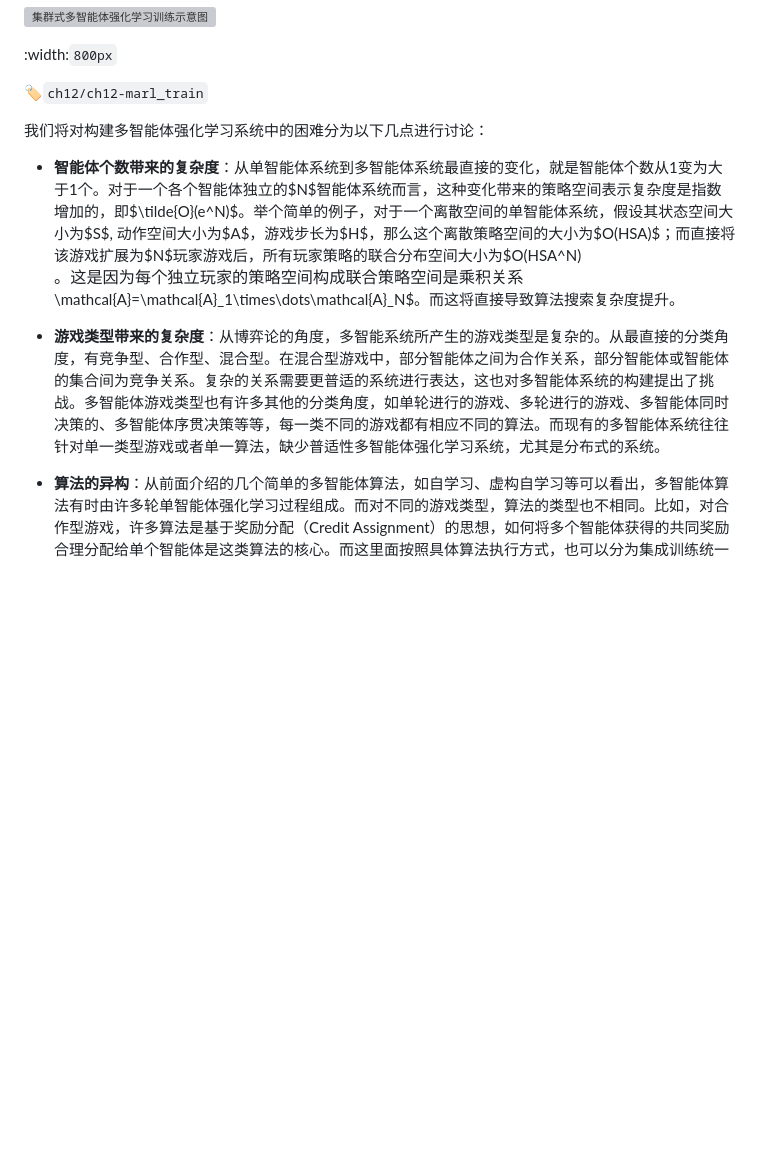
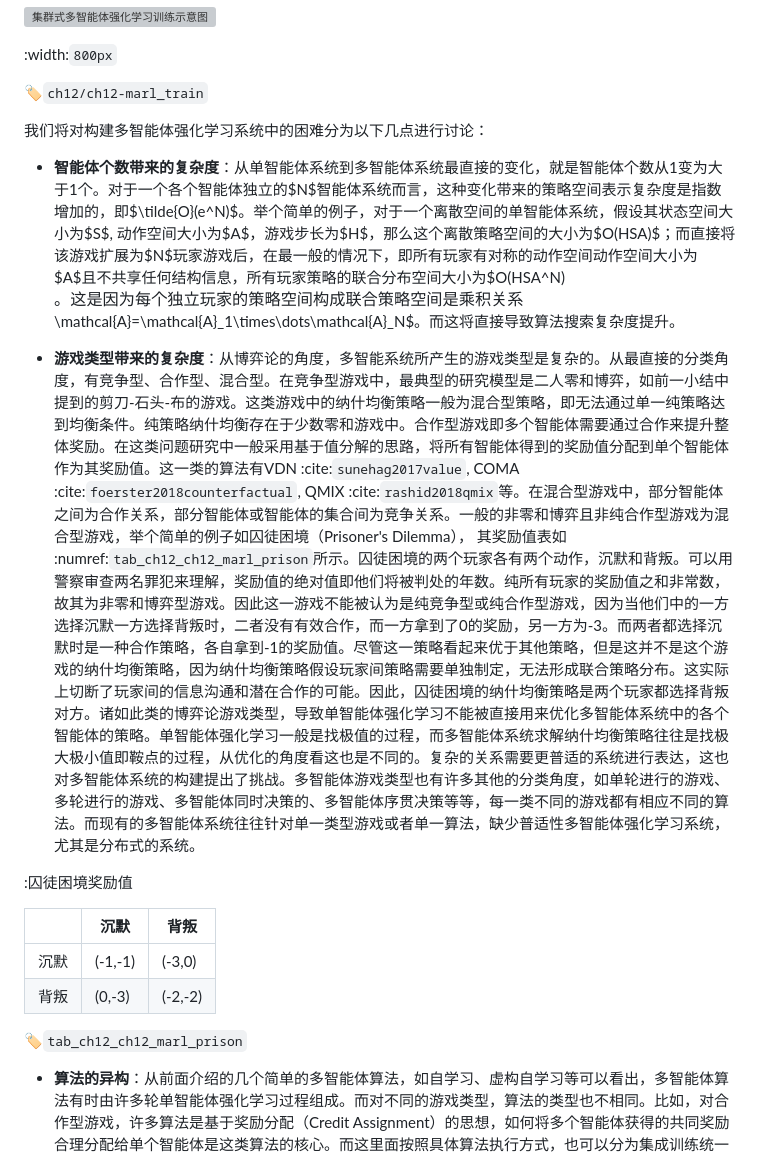
Before and after one commit to openmlsys/openmlsys-zh, a Markdown page: chapter_reinforcement_learning/marl_sys.md, the part around the change. Drawn GitHub-style; blank space fills up the shorter version; grey boxes are pictures that could not be loaded.

Commit message:
update contents in rl chapter

```diff
--- a/chapter_reinforcement_learning/marl_sys.md
+++ b/chapter_reinforcement_learning/marl_sys.md
@@ -10,9 +10,18 @@
 
 我们将对构建多智能体强化学习系统中的困难分为以下几点进行讨论：
 
-* **智能体个数带来的复杂度**：从单智能体系统到多智能体系统最直接的变化，就是智能体个数从1变为大于1个。对于一个各个智能体独立的$N$智能体系统而言，这种变化带来的策略空间表示复杂度是指数增加的，即$\tilde{O}(e^N)$。举个简单的例子，对于一个离散空间的单智能体系统，假设其状态空间大小为$S$, 动作空间大小为$A$，游戏步长为$H$，那么这个离散策略空间的大小为$O(HSA)$；而直接将该游戏扩展为$N$玩家游戏后，所有玩家策略的联合分布空间大小为$O(HSA^N)$。这是因为每个独立玩家的策略空间构成联合策略空间是乘积关系$\mathcal{A}=\mathcal{A}_1\times\dots\mathcal{A}_N$。而这将直接导致算法搜索复杂度提升。
+* **智能体个数带来的复杂度**：从单智能体系统到多智能体系统最直接的变化，就是智能体个数从1变为大于1个。对于一个各个智能体独立的$N$智能体系统而言，这种变化带来的策略空间表示复杂度是指数增加的，即$\tilde{O}(e^N)$。举个简单的例子，对于一个离散空间的单智能体系统，假设其状态空间大小为$S$, 动作空间大小为$A$，游戏步长为$H$，那么这个离散策略空间的大小为$O(HSA)$；而直接将该游戏扩展为$N$玩家游戏后，在最一般的情况下，即所有玩家有对称的动作空间动作空间大小为$A$且不共享任何结构信息，所有玩家策略的联合分布空间大小为$O(HSA^N)$。这是因为每个独立玩家的策略空间构成联合策略空间是乘积关系$\mathcal{A}=\mathcal{A}_1\times\dots\mathcal{A}_N$。而这将直接导致算法搜索复杂度提升。
 
-* **游戏类型带来的复杂度**：从博弈论的角度，多智能系统所产生的游戏类型是复杂的。从最直接的分类角度，有竞争型、合作型、混合型。在混合型游戏中，部分智能体之间为合作关系，部分智能体或智能体的集合间为竞争关系。复杂的关系需要更普适的系统进行表达，这也对多智能体系统的构建提出了挑战。多智能体游戏类型也有许多其他的分类角度，如单轮进行的游戏、多轮进行的游戏、多智能体同时决策的、多智能体序贯决策等等，每一类不同的游戏都有相应不同的算法。而现有的多智能体系统往往针对单一类型游戏或者单一算法，缺少普适性多智能体强化学习系统，尤其是分布式的系统。
+* **游戏类型带来的复杂度**：从博弈论的角度，多智能系统所产生的游戏类型是复杂的。从最直接的分类角度，有竞争型、合作型、混合型。在竞争型游戏中，最典型的研究模型是二人零和博弈，如前一小结中提到的剪刀-石头-布的游戏。这类游戏中的纳什均衡策略一般为混合型策略，即无法通过单一纯策略达到均衡条件。纯策略纳什均衡存在于少数零和游戏中。合作型游戏即多个智能体需要通过合作来提升整体奖励。在这类问题研究中一般采用基于值分解的思路，将所有智能体得到的奖励值分配到单个智能体作为其奖励值。这一类的算法有VDN :cite:`sunehag2017value`, COMA :cite:`foerster2018counterfactual`, QMIX :cite:`rashid2018qmix`等。在混合型游戏中，部分智能体之间为合作关系，部分智能体或智能体的集合间为竞争关系。一般的非零和博弈且非纯合作型游戏为混合型游戏，举个简单的例子如囚徒困境（Prisoner's Dilemma）， 其奖励值表如 :numref:`tab_ch12_ch12_marl_prison`所示。囚徒困境的两个玩家各有两个动作，沉默和背叛。可以用警察审查两名罪犯来理解，奖励值的绝对值即他们将被判处的年数。纯所有玩家的奖励值之和非常数，故其为非零和博弈型游戏。因此这一游戏不能被认为是纯竞争型或纯合作型游戏，因为当他们中的一方选择沉默一方选择背叛时，二者没有有效合作，而一方拿到了0的奖励，另一方为-3。而两者都选择沉默时是一种合作策略，各自拿到-1的奖励值。尽管这一策略看起来优于其他策略，但是这并不是这个游戏的纳什均衡策略，因为纳什均衡策略假设玩家间策略需要单独制定，无法形成联合策略分布。这实际上切断了玩家间的信息沟通和潜在合作的可能。因此，囚徒困境的纳什均衡策略是两个玩家都选择背叛对方。诸如此类的博弈论游戏类型，导致单智能体强化学习不能被直接用来优化多智能体系统中的各个智能体的策略。单智能体强化学习一般是找极值的过程，而多智能体系统求解纳什均衡策略往往是找极大极小值即鞍点的过程，从优化的角度看这也是不同的。复杂的关系需要更普适的系统进行表达，这也对多智能体系统的构建提出了挑战。多智能体游戏类型也有许多其他的分类角度，如单轮进行的游戏、多轮进行的游戏、多智能体同时决策的、多智能体序贯决策等等，每一类不同的游戏都有相应不同的算法。而现有的多智能体系统往往针对单一类型游戏或者单一算法，缺少普适性多智能体强化学习系统，尤其是分布式的系统。
+
+:囚徒困境奖励值
+
+|     | 沉默    | 背叛    |
+| --- | ------- | ------- |
+| 沉默  | (-1,-1)   | (-3,0) |
+| 背叛  | (0,-3) | (-2,-2)   |
+:label:`tab_ch12_ch12_marl_prison`
+
 
 * **算法的异构**：从前面介绍的几个简单的多智能体算法，如自学习、虚构自学习等可以看出，多智能体算法有时由许多轮单智能体强化学习过程组成。而对不同的游戏类型，算法的类型也不相同。比如，对合作型游戏，许多算法是基于奖励分配（Credit Assignment）的思想，如何将多个智能体获得的共同奖励合理分配给单个智能体是这类算法的核心。而这里面按照具体算法执行方式，也可以分为集成训练统一执行的（Centralized Training Centralized Execution）、集成训练分别执行的（Centralized Training Decentralized Execution）、分别训练并分别执行（Decentralized Training Decentralized Execution）的几类，来描述不同智能体训练过程和执行过程的统一性。对于竞争型游戏，往往采用各种计算纳什均衡的近似方法，如前面提到的虚构自学习、Double Oracle、Mirror Descent等等，将获取单个最优策略的单智能体强化学习过程看做一个“动作”，而对这些“动作”组成的元问题上进行纳什均衡近似。现有的算法在类似问题上有很大的差异性，使得构建一个统一的多智能体强化学习系统比较困难。
 
```
Also changed, not shown: chapter_reinforcement_learning/marl.md (+16 -3 lines), chapter_reinforcement_learning/rl_introduction.md (+1 -1 lines), img/ch12/ch12-marl-fsp.png (added), img/ch12/ch12-marl-sp.png (added), 3 other files.
